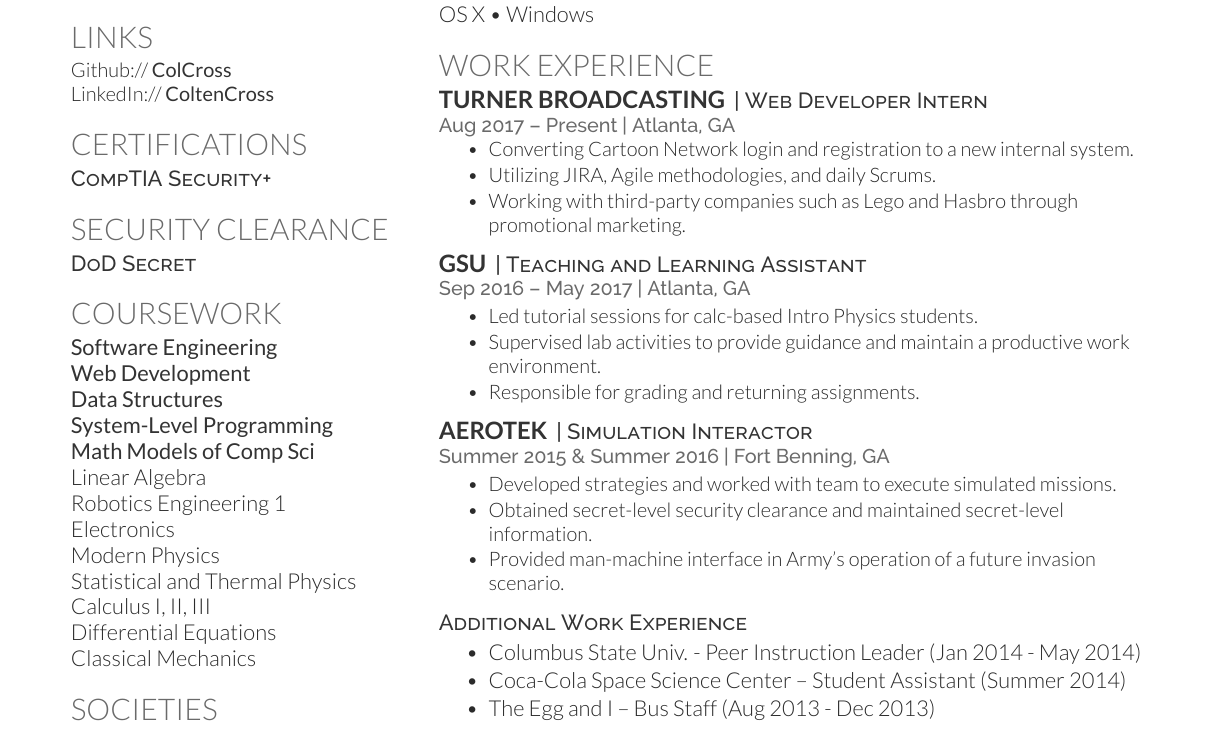
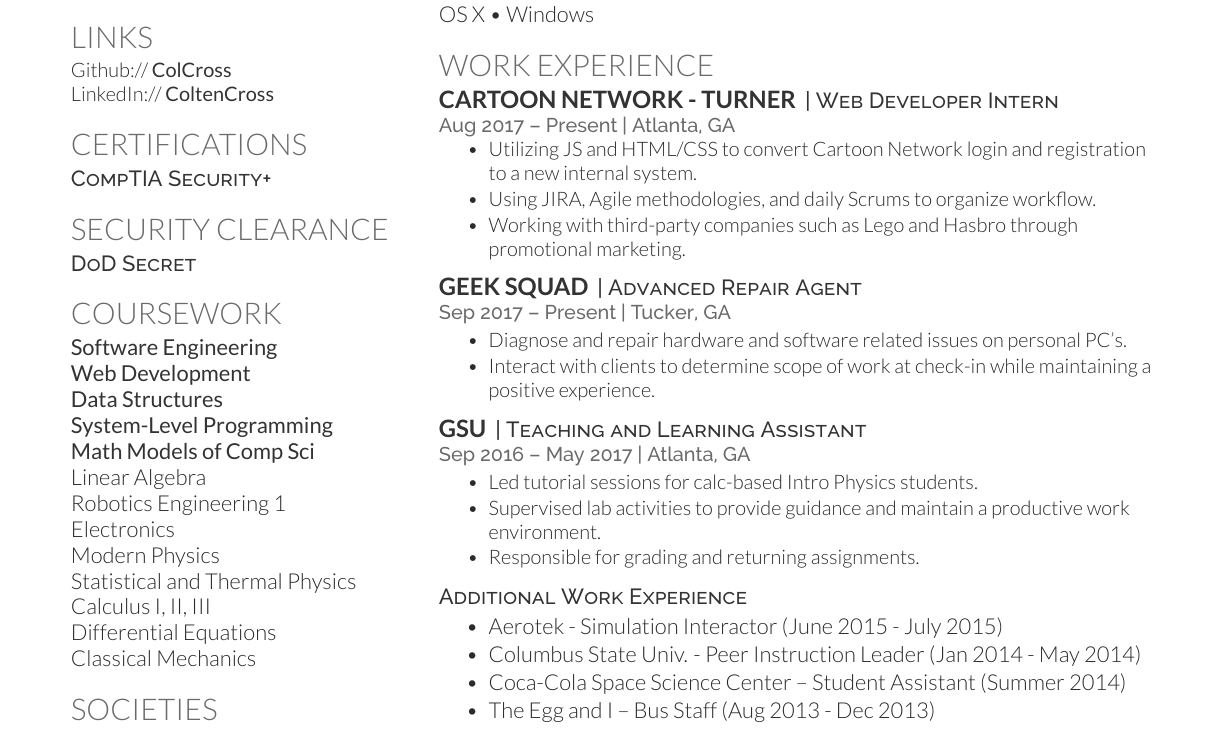
Before and after one commit to ColCross/Resume, a LaTeX CV (main.tex): part of the page, cut so that both start at the same text. The pictures show the PDF file resume.pdf that the author committed with the source.

Commit message:
Updated resume with Geek Squad position

```diff
--- a/main.tex
+++ b/main.tex
@@ -173,14 +173,23 @@
 
 \section{Work Experience}
 
-\runsubsection{Turner Broadcasting}
+\runsubsection{Cartoon Network - Turner}
 \descript{| Web Developer Intern}
 \location{Aug 2017 – Present | Atlanta, GA}
 \vspace{\topsep} % Hacky fix for awkward extra vertical space
 \begin{tightemize}
-\item Converting Cartoon Network login and registration to a new internal system.
-\item Utilizing JIRA, Agile methodologies, and daily Scrums.
+\item Utilizing JS and HTML/CSS to convert Cartoon Network login and registration to a new internal system.
+\item Using JIRA, Agile methodologies, and daily Scrums to organize workflow.
 \item Working with third-party companies such as Lego and Hasbro through promotional marketing.
+\end{tightemize}
+\sectionsep
+
+\runsubsection{Geek Squad}
+\descript{| Advanced Repair Agent}
+\location{Sep 2017 – Present | Tucker, GA}
+\begin{tightemize}
+\item Diagnose and repair hardware and software related issues on personal PC's.
+\item Interact with clients to determine scope of work at check-in while maintaining a positive experience.
 \end{tightemize}
 \sectionsep
 
@@ -194,18 +203,9 @@
 \end{tightemize}
 \sectionsep
 
-\runsubsection{Aerotek}
-\descript{| Simulation Interactor}
-\location{Summer 2015 \& Summer 2016 | Fort Benning, GA}
-\begin{tightemize}
-\item Developed strategies and worked with team to execute simulated missions.
-\item Obtained secret-level security clearance and maintained secret-level information.
-\item Provided man-machine interface in Army’s operation of a future invasion scenario.
-\end{tightemize}
-\sectionsep
-
 \descript{Additional Work Experience}
 \begin{tightemize}
+\item Aerotek - Simulation Interactor (June 2015 - July 2015)
 \item Columbus State Univ. - Peer Instruction Leader (Jan 2014 - May 2014)
 \item Coca-Cola Space Science Center – Student Assistant  (Summer 2014)
 \item The Egg and I – Bus Staff  (Aug 2013 - Dec 2013)
```
Also changed, not shown: resume.pdf.
